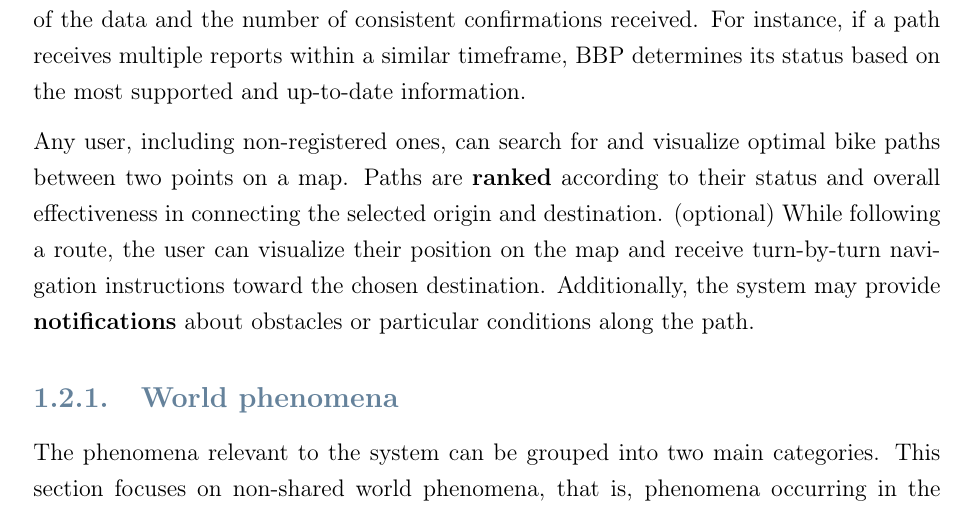
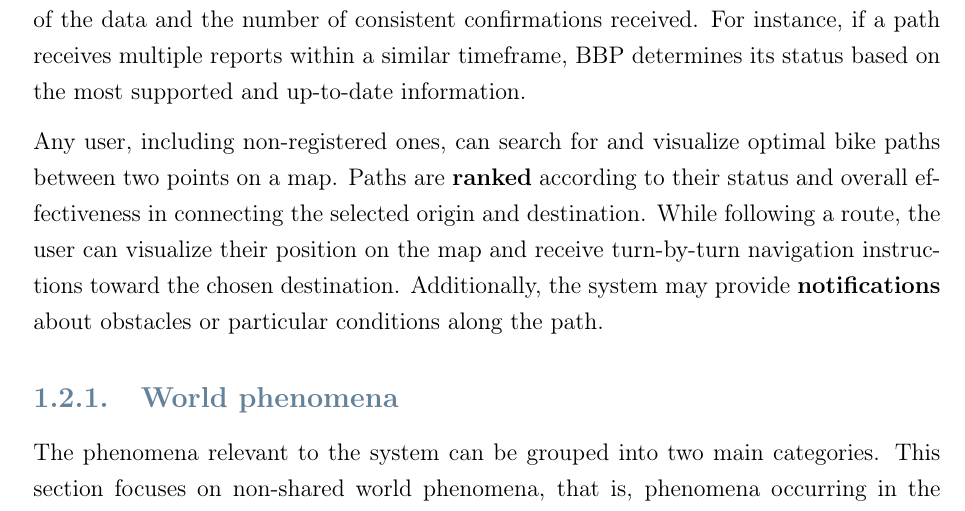
Before and after one commit to BIA3IA/Software-Engineering-2, a LaTeX thesis (RASD/RASD.tex, which reads RASD/Files/introduction.tex): part of page 6 of 22, cut so that both start at the same text. Compiled offline with pdfLaTeX.

Commit message:
Introduction draft (wip)

```diff
--- a/RASD/Files/introduction.tex
+++ b/RASD/Files/introduction.tex
@@ -35,7 +35,7 @@ BBP \textbf{aggregates} and \textbf{merges} publishable information about paths
 
 Any user, including non-registered ones, can search for and visualize optimal bike paths between two points on a map.
 Paths are \textbf{ranked} according to their status and overall effectiveness in connecting the selected origin and destination.
-(optional) While following a route, the user can visualize their position on the map and receive turn-by-turn navigation instructions toward the chosen destination. Additionally, the system may provide \textbf{notifications} about obstacles or particular conditions along the path.
+While following a route, the user can visualize their position on the map and receive turn-by-turn navigation instructions toward the chosen destination. Additionally, the system may provide \textbf{notifications} about obstacles or particular conditions along the path.
 
 
 \subsection{World phenomena}
```
